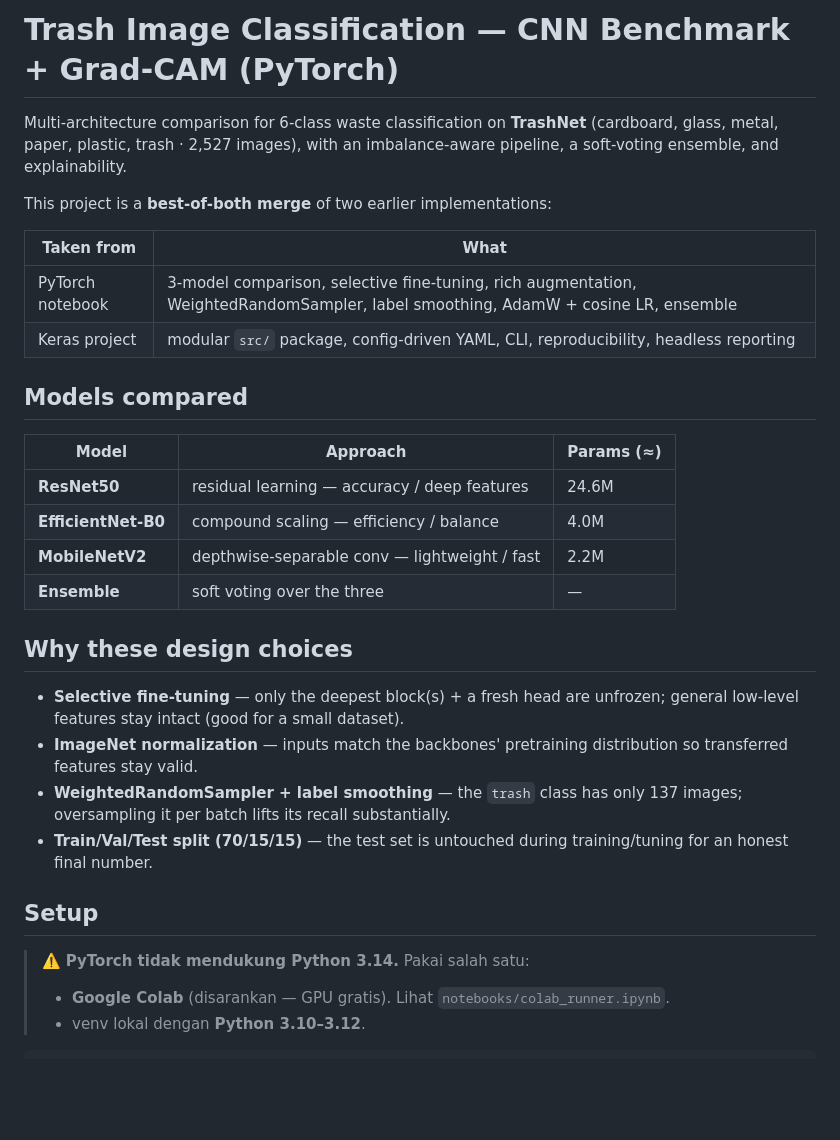
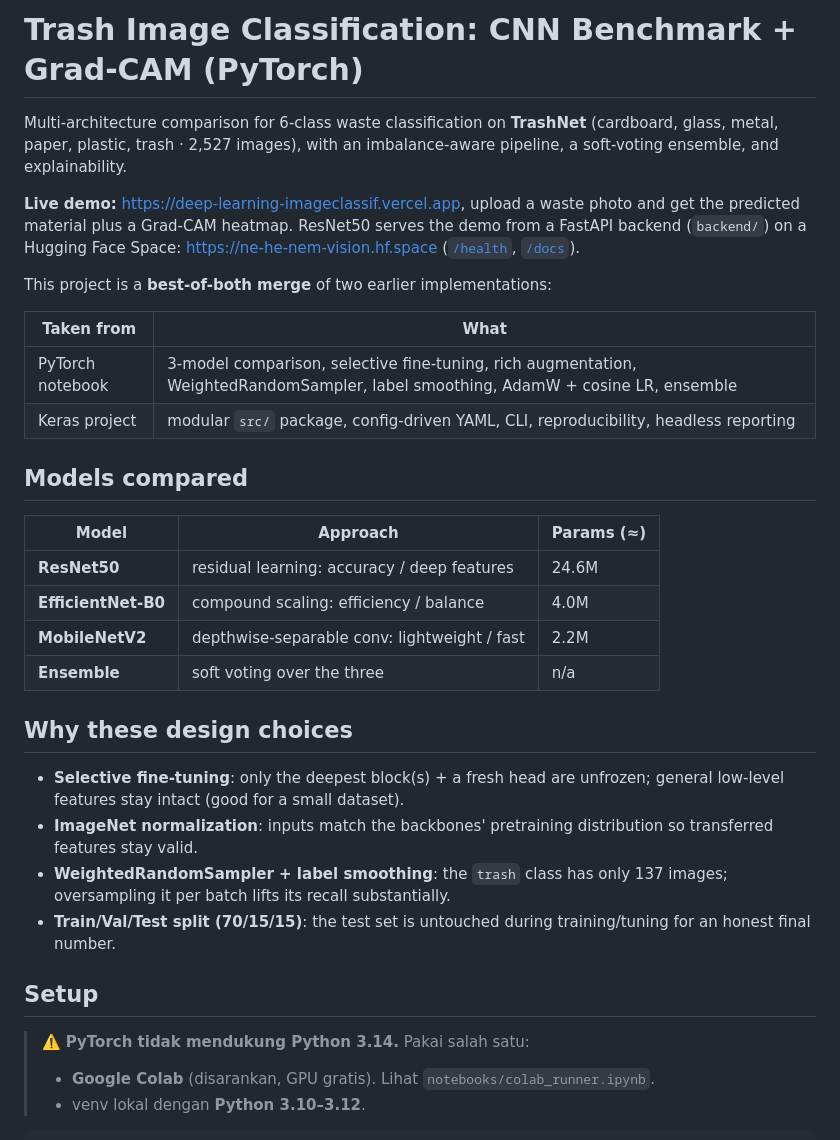
Before and after one commit to ne-he/Deep_Learning_imageclassif, a Markdown page: README.md, the part around one of its changes. Drawn GitHub-style; blank space fills up the shorter version.

````diff
--- a/README.md
+++ b/README.md
@@ -1,8 +1,13 @@
-# Trash Image Classification — CNN Benchmark + Grad-CAM (PyTorch)
+# Trash Image Classification: CNN Benchmark + Grad-CAM (PyTorch)
 
 Multi-architecture comparison for 6-class waste classification on **TrashNet**
 (cardboard, glass, metal, paper, plastic, trash · 2,527 images), with an
 imbalance-aware pipeline, a soft-voting ensemble, and explainability.
+
+**Live demo:** <https://deep-learning-imageclassif.vercel.app>, upload a waste photo and get
+the predicted material plus a Grad-CAM heatmap. ResNet50 serves the demo from a FastAPI
+backend (`backend/`) on a Hugging Face Space: <https://ne-he-nem-vision.hf.space>
+([`/health`](https://ne-he-nem-vision.hf.space/health), [`/docs`](https://ne-he-nem-vision.hf.space/docs)).
 
 This project is a **best-of-both merge** of two earlier implementations:
 
@@ -15,26 +20,26 @@ This project is a **best-of-both merge** of two earlier implementations:
 
 | Model | Approach | Params (≈) |
 |-------|----------|------------|
-| **ResNet50** | residual learning — accuracy / deep features | 24.6M |
-| **EfficientNet-B0** | compound scaling — efficiency / balance | 4.0M |
-| **MobileNetV2** | depthwise-separable conv — lightweight / fast | 2.2M |
-| **Ensemble** | soft voting over the three | — |
+| **ResNet50** | residual learning: accuracy / deep features | 24.6M |
+| **EfficientNet-B0** | compound scaling: efficiency / balance | 4.0M |
+| **MobileNetV2** | depthwise-separable conv: lightweight / fast | 2.2M |
+| **Ensemble** | soft voting over the three | n/a |
 
 ## Why these design choices
 
-- **Selective fine-tuning** — only the deepest block(s) + a fresh head are
+- **Selective fine-tuning**: only the deepest block(s) + a fresh head are
   unfrozen; general low-level features stay intact (good for a small dataset).
-- **ImageNet normalization** — inputs match the backbones' pretraining
+- **ImageNet normalization**: inputs match the backbones' pretraining
   distribution so transferred features stay valid.
-- **WeightedRandomSampler + label smoothing** — the `trash` class has only 137
+- **WeightedRandomSampler + label smoothing**: the `trash` class has only 137
   images; oversampling it per batch lifts its recall substantially.
-- **Train/Val/Test split (70/15/15)** — the test set is untouched during
+- **Train/Val/Test split (70/15/15)**: the test set is untouched during
   training/tuning for an honest final number.
 
 ## Setup
 
 > ⚠️ **PyTorch tidak mendukung Python 3.14.** Pakai salah satu:
-> - **Google Colab** (disarankan — GPU gratis). Lihat `notebooks/colab_runner.ipynb`.
+> - **Google Colab** (disarankan, GPU gratis). Lihat `notebooks/colab_runner.ipynb`.
 > - venv lokal dengan **Python 3.10–3.12**.
 
 ```bash
````
Also changed, not shown: other parts of README.md (+16 -12 lines).
